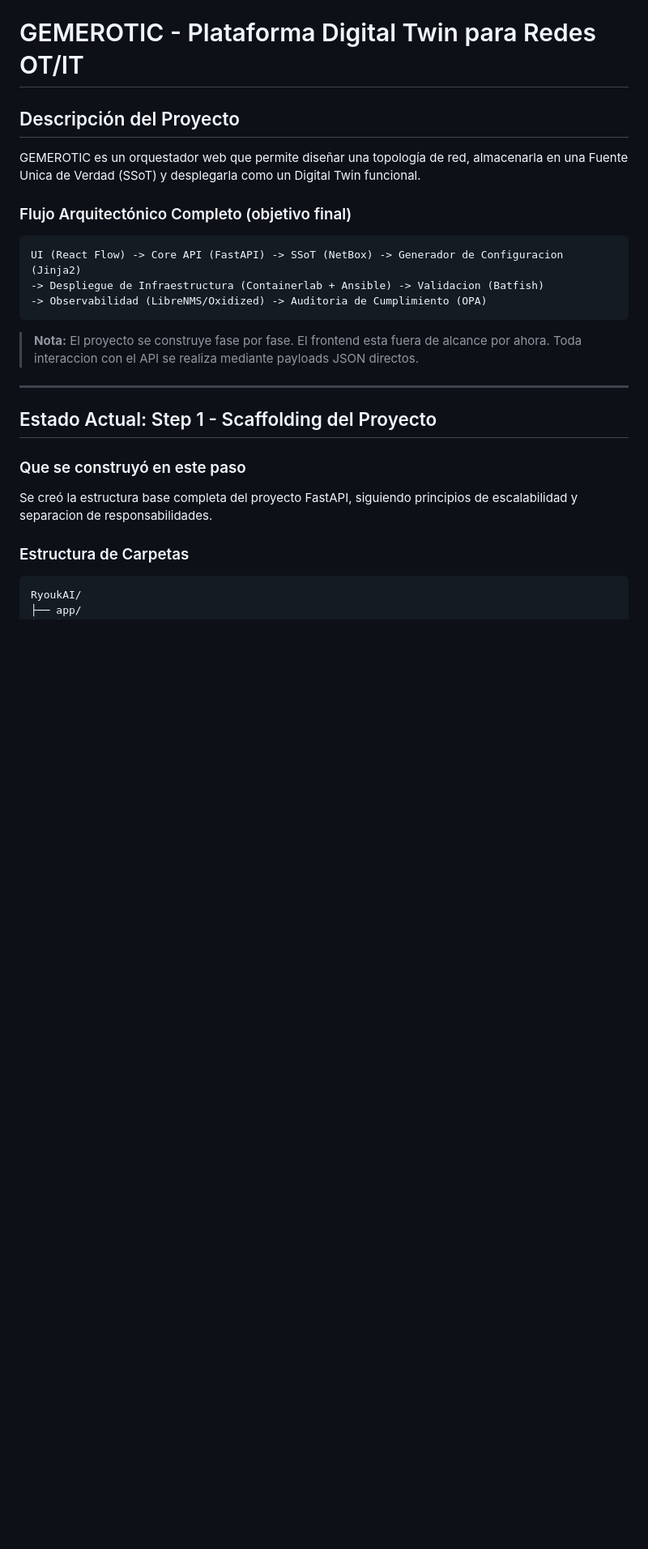
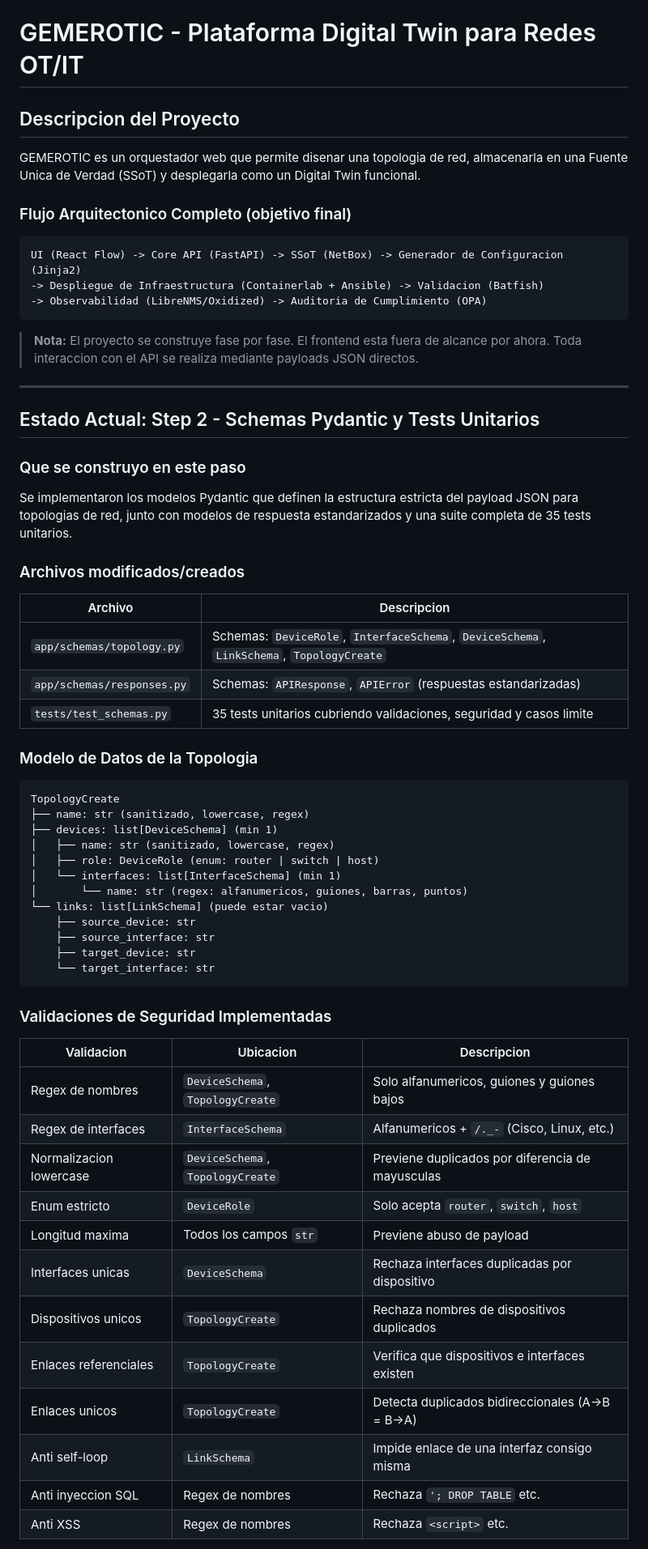
Before and after one commit to QuiqueJr/GEMEROTIC, a Markdown page: README.md, the part around one of its changes. Shown at 81% size. Drawn GitHub-style; blank space fills up the shorter version.

Commit message:
docs: Actualizar README con contenido completo de Step 2

````diff
--- a/README.md
+++ b/README.md
@@ -1,10 +1,10 @@
 # GEMEROTIC - Plataforma Digital Twin para Redes OT/IT
 
-## Descripción del Proyecto
+## Descripcion del Proyecto
 
-GEMEROTIC es un orquestador web que permite diseñar una topología de red, almacenarla en una Fuente Unica de Verdad (SSoT) y desplegarla como un Digital Twin funcional.
+GEMEROTIC es un orquestador web que permite disenar una topologia de red, almacenarla en una Fuente Unica de Verdad (SSoT) y desplegarla como un Digital Twin funcional.
 
-### Flujo Arquitectónico Completo (objetivo final)
+### Flujo Arquitectonico Completo (objetivo final)
 
 ```
 UI (React Flow) -> Core API (FastAPI) -> SSoT (NetBox) -> Generador de Configuracion (Jinja2)
@@ -16,13 +16,51 @@ UI (React Flow) -> Core API (FastAPI) -> SSoT (NetBox) -> Generador de Configura
 
 ---
 
-## Estado Actual: Step 1 - Scaffolding del Proyecto
+## Estado Actual: Step 2 - Schemas Pydantic y Tests Unitarios
 
-### Que se construyó en este paso
+### Que se construyo en este paso
 
-Se creó la estructura base completa del proyecto FastAPI, siguiendo principios de escalabilidad y separacion de responsabilidades.
+Se implementaron los modelos Pydantic que definen la estructura estricta del payload JSON para topologias de red, junto con modelos de respuesta estandarizados y una suite completa de 35 tests unitarios.
 
-### Estructura de Carpetas
+### Archivos modificados/creados
+
+| Archivo | Descripcion |
+|---|---|
+| `app/schemas/topology.py` | Schemas: `DeviceRole`, `InterfaceSchema`, `DeviceSchema`, `LinkSchema`, `TopologyCreate` |
+| `app/schemas/responses.py` | Schemas: `APIResponse`, `APIError` (respuestas estandarizadas) |
+| `tests/test_schemas.py` | 35 tests unitarios cubriendo validaciones, seguridad y casos limite |
+
+### Modelo de Datos de la Topologia
 
 ```
-RyoukAI/
+TopologyCreate
+├── name: str (sanitizado, lowercase, regex)
+├── devices: list[DeviceSchema] (min 1)
+│   ├── name: str (sanitizado, lowercase, regex)
+│   ├── role: DeviceRole (enum: router | switch | host)
+│   └── interfaces: list[InterfaceSchema] (min 1)
+│       └── name: str (regex: alfanumericos, guiones, barras, puntos)
+└── links: list[LinkSchema] (puede estar vacio)
+    ├── source_device: str
+    ├── source_interface: str
+    ├── target_device: str
+    └── target_interface: str
+```
+
+### Validaciones de Seguridad Implementadas
+
+| Validacion | Ubicacion | Descripcion |
+|---|---|---|
+| Regex de nombres | `DeviceSchema`, `TopologyCreate` | Solo alfanumericos, guiones y guiones bajos |
+| Regex de interfaces | `InterfaceSchema` | Alfanumericos + `/._-` (Cisco, Linux, etc.) |
+| Normalizacion lowercase | `DeviceSchema`, `TopologyCreate` | Previene duplicados por diferencia de mayusculas |
+| Enum estricto | `DeviceRole` | Solo acepta `router`, `switch`, `host` |
+| Longitud maxima | Todos los campos `str` | Previene abuso de payload |
+| Interfaces unicas | `DeviceSchema` | Rechaza interfaces duplicadas por dispositivo |
+| Dispositivos unicos | `TopologyCreate` | Rechaza nombres de dispositivos duplicados |
+| Enlaces referenciales | `TopologyCreate` | Verifica que dispositivos e interfaces existen |
+| Enlaces unicos | `TopologyCreate` | Detecta duplicados bidireccionales (A->B = B->A) |
+| Anti self-loop | `LinkSchema` | Impide enlace de una interfaz consigo misma |
+| Anti inyeccion SQL | Regex de nombres | Rechaza `'; DROP TABLE` etc. |
+| Anti XSS | Regex de nombres | Rechaza `<script>` etc. |
+
````
Also changed, not shown: other parts of README.md (+115 -27 lines).
